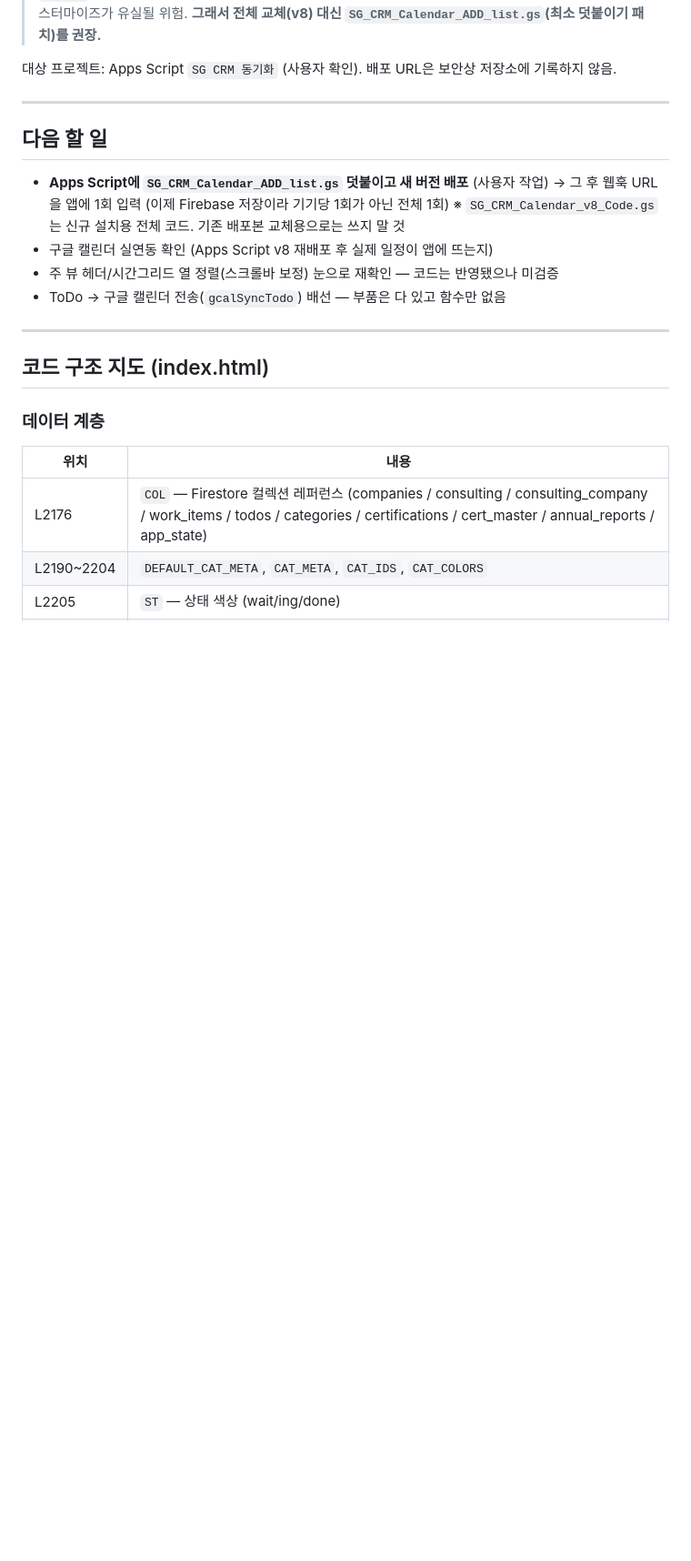
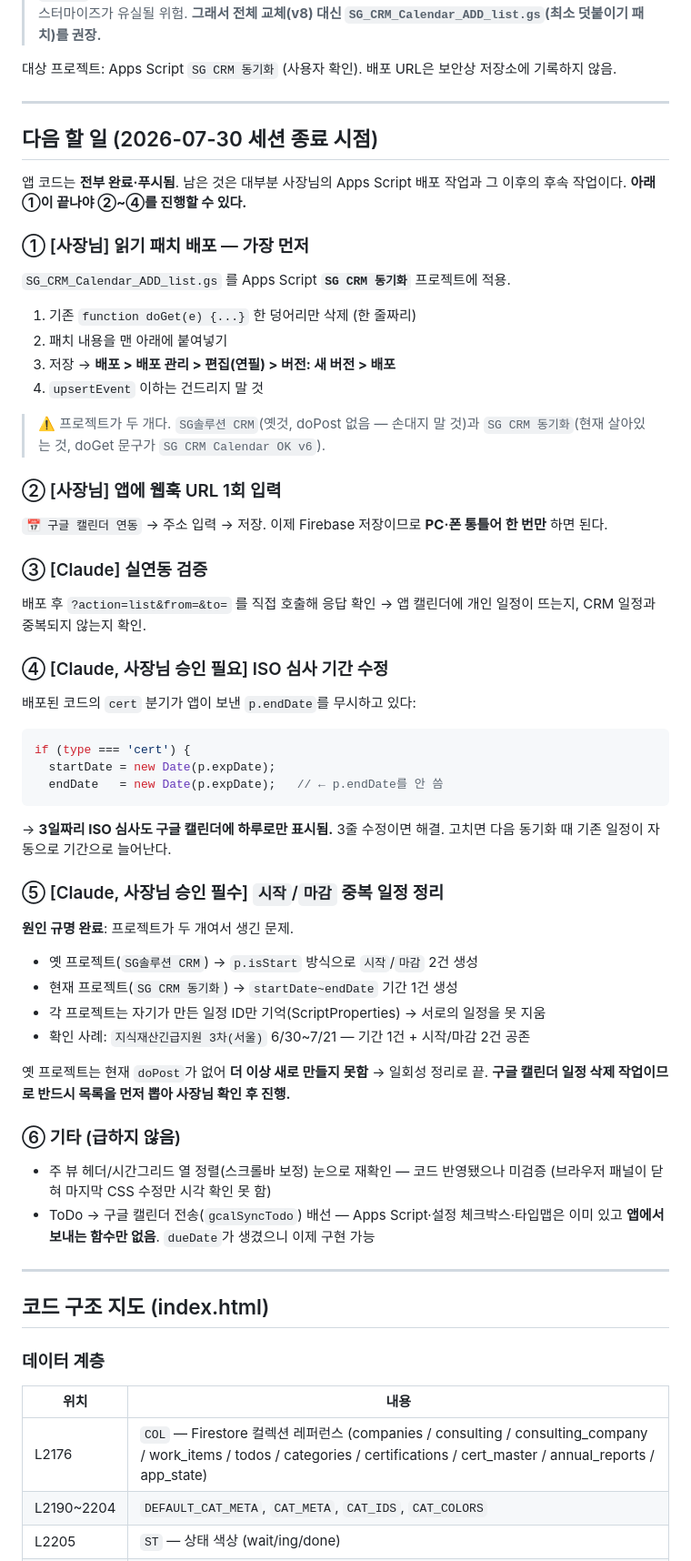
Before and after one commit to SGGIT-PNG/sgcrm, a Markdown page: PROGRESS.md, the part around one of its changes. Shown at 91% size. Rendered like a GitHub page; blank space fills up the shorter version.

Commit message:
PROGRESS.md 세션 마무리 정리 - 다음 할 일 우선순위와 배경 기록
- 다음 할 일을 담당자(사장님/Claude)와 순서를 명시해 6개로 재정리
- Apps Script 프로젝트가 두 개라는 점과 각각의 역할을 명시
  (SG솔루션 CRM = 옛것 doPost 없음 / SG CRM 동기화 = 현재 동작 중)
- 시작/마감 중복 일정의 원인 규명 결과를 기록
  두 프로젝트가 각자 만든 이벤트 ID만 기억해 서로의 일정을 지우지 못함
- 배포 코드의 cert 분기가 endDate를 무시해 ISO 심사가 하루로 표시되는 문제 기록
- 현재 상태 표를 최신 커밋과 verify.mjs 기준으로 갱신

Co-Authored-By: Claude Opus 5 <noreply@anthropic.com>

````diff
--- a/PROGRESS.md
+++ b/PROGRESS.md
@@ -131,14 +132,64 @@ export 누락으로 **타이핑해도 반응하지 않던 상태**였음.
 
 ---
 
-## 다음 할 일
+## 다음 할 일 (2026-07-30 세션 종료 시점)
 
-- **Apps Script에 `SG_CRM_Calendar_ADD_list.gs` 덧붙이고 새 버전 배포** (사용자 작업)
-  → 그 후 웹훅 URL을 앱에 1회 입력 (이제 Firebase 저장이라 기기당 1회가 아닌 전체 1회)
-  ※ `SG_CRM_Calendar_v8_Code.gs`는 신규 설치용 전체 코드. 기존 배포본 교체용으로는 쓰지 말 것
-- 구글 캘린더 실연동 확인 (Apps Script v8 재배포 후 실제 일정이 앱에 뜨는지)
-- 주 뷰 헤더/시간그리드 열 정렬(스크롤바 보정) 눈으로 재확인 — 코드는 반영됐으나 미검증
-- ToDo → 구글 캘린더 전송(`gcalSyncTodo`) 배선 — 부품은 다 있고 함수만 없음
+앱 코드는 **전부 완료·푸시됨**. 남은 것은 대부분 사장님의 Apps Script 배포 작업과
+그 이후의 후속 작업이다. **아래 ①이 끝나야 ②~④를 진행할 수 있다.**
+
+### ① [사장님] 읽기 패치 배포 — 가장 먼저
+
+`SG_CRM_Calendar_ADD_list.gs` 를 Apps Script **`SG CRM 동기화`** 프로젝트에 적용.
+
+1. 기존 `function doGet(e) {...}` 한 덩어리만 삭제 (한 줄짜리)
+2. 패치 내용을 맨 아래에 붙여넣기
+3. 저장 → **배포 > 배포 관리 > 편집(연필) > 버전: 새 버전 > 배포**
+4. `upsertEvent` 이하는 건드리지 말 것
+
+> ⚠️ 프로젝트가 두 개다. `SG솔루션 CRM`(옛것, doPost 없음 — 손대지 말 것)과
+> `SG CRM 동기화`(현재 살아있는 것, doGet 문구가 `SG CRM Calendar OK v6`).
+
+### ② [사장님] 앱에 웹훅 URL 1회 입력
+
+`📅 구글 캘린더 연동` → 주소 입력 → 저장.
+이제 Firebase 저장이므로 **PC·폰 통틀어 한 번만** 하면 된다.
+
+### ③ [Claude] 실연동 검증
+
+배포 후 `?action=list&from=&to=` 를 직접 호출해 응답 확인 →
+앱 캘린더에 개인 일정이 뜨는지, CRM 일정과 중복되지 않는지 확인.
+
+### ④ [Claude, 사장님 승인 필요] ISO 심사 기간 수정
+
+배포된 코드의 `cert` 분기가 앱이 보낸 `p.endDate`를 무시하고 있다:
+
+```js
+if (type === 'cert') {
+  startDate = new Date(p.expDate);
+  endDate   = new Date(p.expDate);   // ← p.endDate를 안 씀
+```
+
+→ **3일짜리 ISO 심사도 구글 캘린더에 하루로만 표시됨.** 3줄 수정이면 해결.
+고치면 다음 동기화 때 기존 일정이 자동으로 기간으로 늘어난다.
+
+### ⑤ [Claude, 사장님 승인 필수] `시작`/`마감` 중복 일정 정리
+
+**원인 규명 완료**: 프로젝트가 두 개여서 생긴 문제.
+
+- 옛 프로젝트(`SG솔루션 CRM`) → `p.isStart` 방식으로 `시작`/`마감` 2건 생성
+- 현재 프로젝트(`SG CRM 동기화`) → `startDate~endDate` 기간 1건 생성
+- 각 프로젝트는 자기가 만든 일정 ID만 기억(ScriptProperties) → 서로의 일정을 못 지움
+- 확인 사례: `지식재산긴급지원 3차(서울)` 6/30~7/21 — 기간 1건 + 시작/마감 2건 공존
+
+옛 프로젝트는 현재 `doPost`가 없어 **더 이상 새로 만들지 못함** → 일회성 정리로 끝.
+**구글 캘린더 일정 삭제 작업이므로 반드시 목록을 먼저 뽑아 사장님 확인 후 진행.**
+
+### ⑥ 기타 (급하지 않음)
+
+- 주 뷰 헤더/시간그리드 열 정렬(스크롤바 보정) 눈으로 재확인 — 코드 반영됐으나 미검증
+  (브라우저 패널이 닫혀 마지막 CSS 수정만 시각 확인 못 함)
+- ToDo → 구글 캘린더 전송(`gcalSyncTodo`) 배선 — Apps Script·설정 체크박스·타입맵은
+  이미 있고 **앱에서 보내는 함수만 없음**. `dueDate`가 생겼으니 이제 구현 가능
 
 ---
 
````
Also changed, not shown: other parts of PROGRESS.md (+5 -4 lines).
